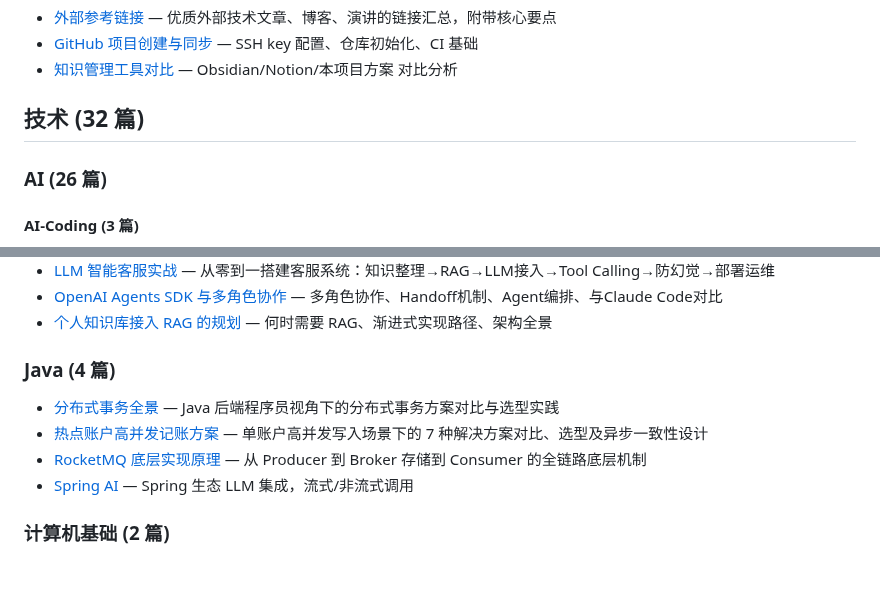
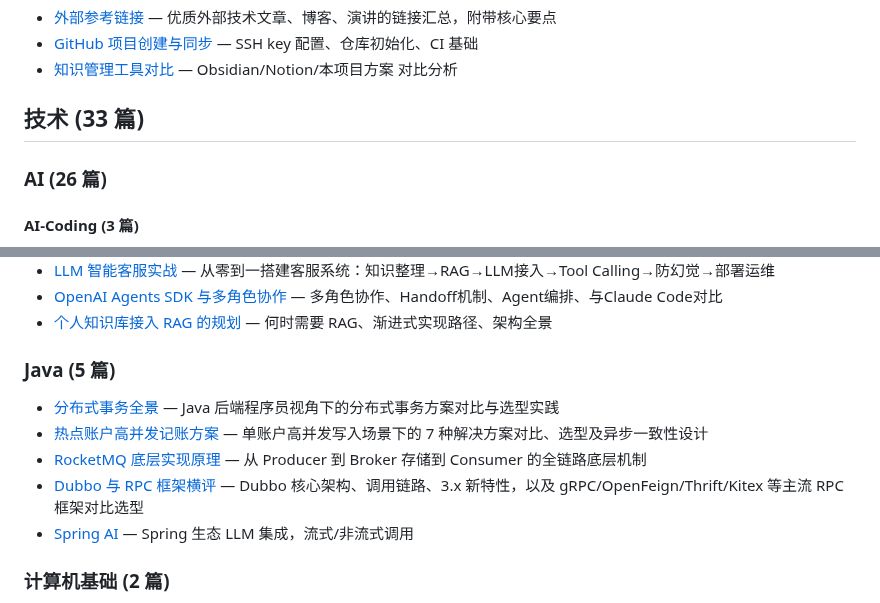
Before and after one commit to reallyhwc/ans-ai-auto-notes, a Markdown page: INDEX.md, 2 parts joined by grey strips. Drawn GitHub-style; blank space fills up the shorter version.

Commit message:
docs: 新增 Dubbo 与 RPC 框架横评笔记
涵盖：RPC 本质、Dubbo 五大角色架构、调用链路、3.x vs 2.x 变化、
主流 RPC 框架全景对比（gRPC/OpenFeign/Thrift/SOFARPC/Kitex/Tars）、
性能参考数据、选型决策树和实战建议

```diff
--- a/INDEX.md
+++ b/INDEX.md
@@ -12,7 +12,7 @@
 - [GitHub 项目创建与同步](kb/实战/技巧/github-repo-setup.md) — SSH key 配置、仓库初始化、CI 基础
 - [知识管理工具对比](kb/实战/技巧/knowledge-management-tools.md) — Obsidian/Notion/本项目方案 对比分析
 
-## 技术 (32 篇)
+## 技术 (33 篇)
 
 ### AI (26 篇)
 
@@ -57,11 +57,12 @@
 - [OpenAI Agents SDK 与多角色协作](kb/技术/AI/应用/openai-agents-sdk.md) — 多角色协作、Handoff机制、Agent编排、与Claude Code对比
 - [个人知识库接入 RAG 的规划](kb/技术/AI/应用/rag-for-personal-kb.md) — 何时需要 RAG、渐进式实现路径、架构全景
 
-### Java (4 篇)
+### Java (5 篇)
 
 - [分布式事务全景](kb/技术/Java/distributed-transaction.md) — Java 后端程序员视角下的分布式事务方案对比与选型实践
 - [热点账户高并发记账方案](kb/技术/Java/hot-account-solutions.md) — 单账户高并发写入场景下的 7 种解决方案对比、选型及异步一致性设计
 - [RocketMQ 底层实现原理](kb/技术/Java/rocketmq-internals.md) — 从 Producer 到 Broker 存储到 Consumer 的全链路底层机制
+- [Dubbo 与 RPC 框架横评](kb/技术/Java/rpc-dubbo-comparison.md) — Dubbo 核心架构、调用链路、3.x 新特性，以及 gRPC/OpenFeign/Thrift/Kitex 等主流 RPC 框架对比选型
 - [Spring AI](kb/技术/Java/spring-ai.md) — Spring 生态 LLM 集成，流式/非流式调用
 
 ### 计算机基础 (2 篇)
```
Also changed, not shown: 1 other file.
